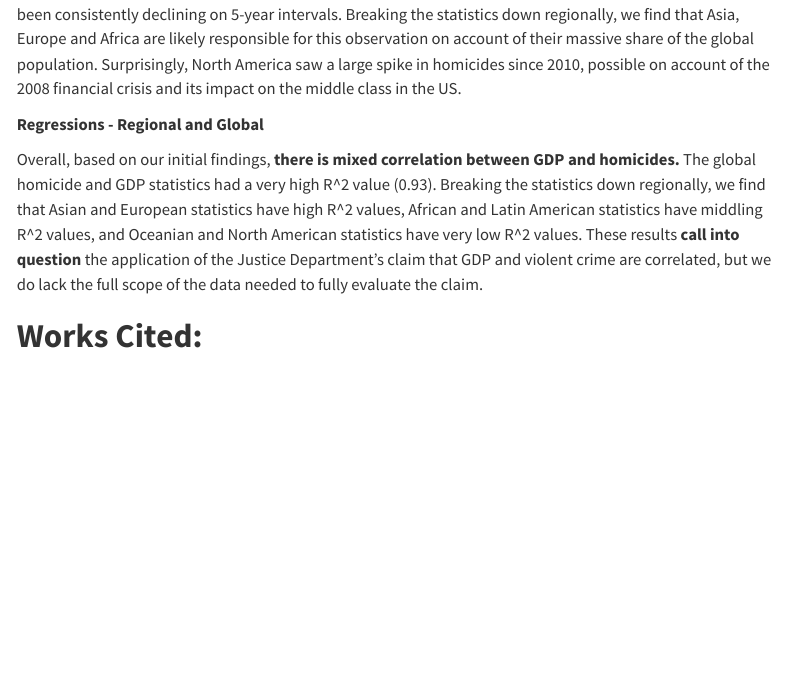
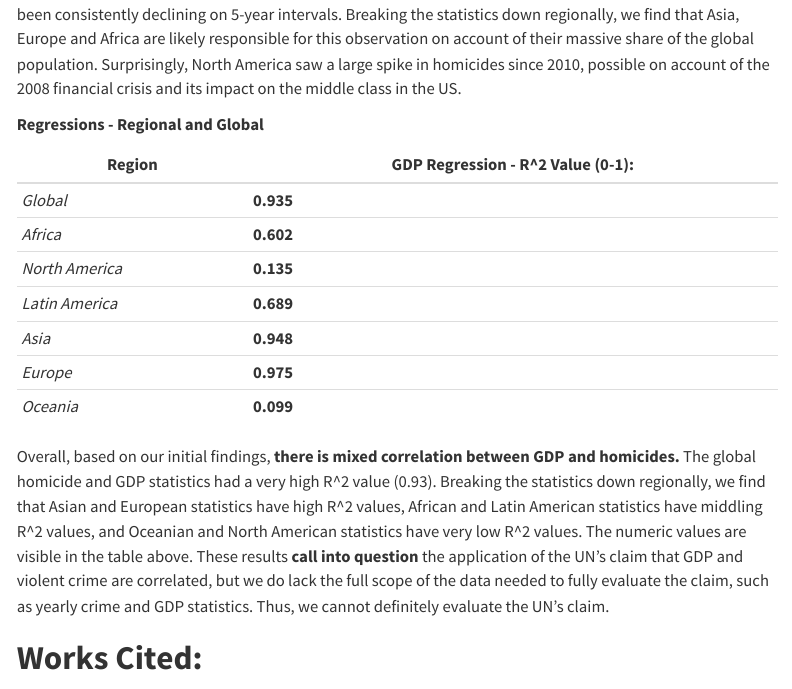
Before and after one commit to sta199-s23-2/project-lucky-7, a Quarto document (report.qmd): the page in a window 1100 px wide, from 7330 px down. Rendered offline with R 4.5, knitr and Pandoc in place of Quarto, with nearby package versions; some code elsewhere in the file could not run offline; menus at the side of the page are left out; common packages that the code uses without loading them are loaded.

Commit message:
Values in results

```diff
--- a/report.qmd
+++ b/report.qmd
@@ -436,7 +436,17 @@ Based on our initial findings, **our hypothesis is supported** by the UN data. T
 
 **Regressions - Regional and Global**
 
-Overall, based on our initial findings, **there is mixed correlation between GDP and homicides.** The global homicide and GDP statistics had a very high R\^2 value (0.93). Breaking the statistics down regionally, we find that Asian and European statistics have high R\^2 values, African and Latin American statistics have middling R\^2 values, and Oceanian and North American statistics have very low R\^2 values. These results **call into question** the application of the Justice Department's claim that GDP and violent crime are correlated, but we do lack the full scope of the data needed to fully evaluate the claim.
+| Region          | GDP Regression - R\^2 Value (0-1): |
+|-----------------|------------------------------------|
+| *Global*        | **0.935**                          |
+| *Africa*        | **0.602**                          |
+| *North America* | **0.135**                          |
+| *Latin America* | **0.689**                          |
+| *Asia*          | **0.948**                          |
+| *Europe*        | **0.975**                          |
+| *Oceania*       | **0.099**                          |
+
+Overall, based on our initial findings, **there is mixed correlation between GDP and homicides.** The global homicide and GDP statistics had a very high R\^2 value (0.93). Breaking the statistics down regionally, we find that Asian and European statistics have high R\^2 values, African and Latin American statistics have middling R\^2 values, and Oceanian and North American statistics have very low R\^2 values. The numeric values are visible in the table above. These results **call into question** the application of the UN's claim that GDP and violent crime are correlated, but we do lack the full scope of the data needed to fully evaluate the claim, such as yearly crime and GDP statistics. Thus, we cannot definitely evaluate the UN's claim.
 
 # **Works Cited:**
 
```
